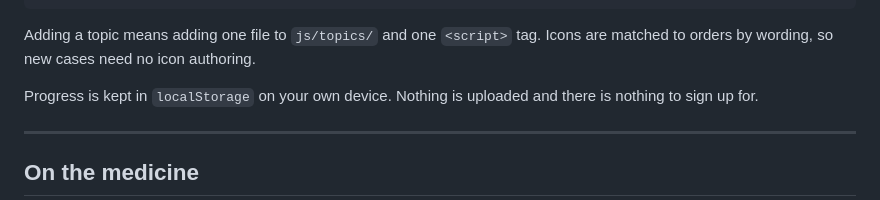
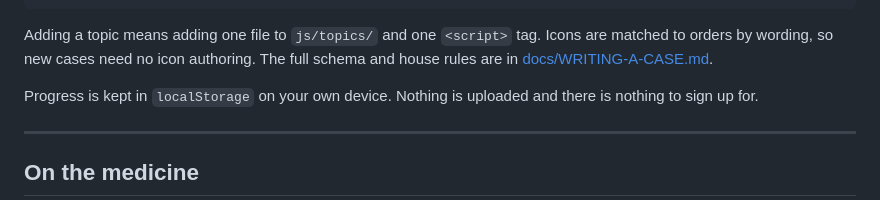
Before and after one commit to 1witttdoctor/Cliniq, a Markdown page: README.md, the part around the change. GitHub-like rendering.

```diff
--- a/README.md
+++ b/README.md
@@ -64,6 +64,8 @@ js/topics/*.js      one file per topic — all the medicine lives here
 
 Adding a topic means adding one file to `js/topics/` and one `<script>` tag.
 Icons are matched to orders by wording, so new cases need no icon authoring.
+The full schema and house rules are in
+[docs/WRITING-A-CASE.md](docs/WRITING-A-CASE.md).
 
 Progress is kept in `localStorage` on your own device. Nothing is uploaded
 and there is nothing to sign up for.
```
Also changed, not shown: docs/WRITING-A-CASE.md (added, +257 -0 lines).
